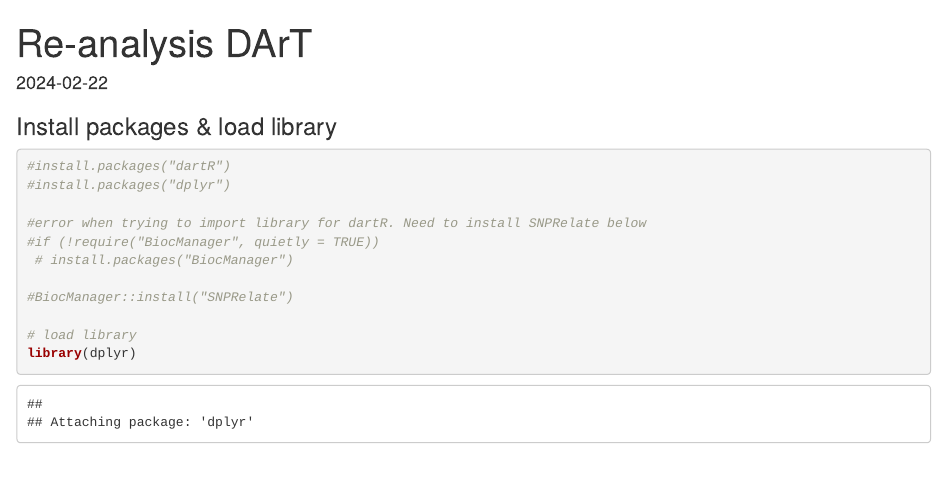
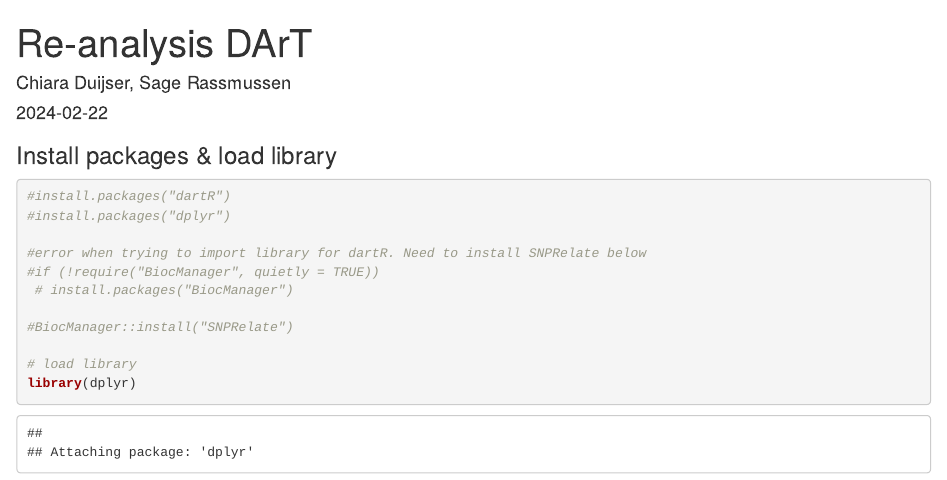
Before and after one commit to ChiaraDuijser/host-symbiont_interactions_environmental_gradient, an R Markdown document (R/SNP genotyping/SNP genotyping_resubmission.Rmd): the page in a window 1100 px wide, from its top. Rendered offline with R 4.5, knitr and Pandoc, with nearby package versions; some code elsewhere in the file could not run offline; long lines of code are wrapped.

Commit message:
Update SNP genotyping_resubmission.Rmd

```diff
--- a/R/SNP genotyping/SNP genotyping_resubmission.Rmd
+++ b/R/SNP genotyping/SNP genotyping_resubmission.Rmd
@@ -1,5 +1,6 @@
 ---
 title: "Re-analysis DArT"
+author: "Chiara Duijser, Sage Rassmussen"
 output: html_document
 date: "2024-02-22"
 ---
```
